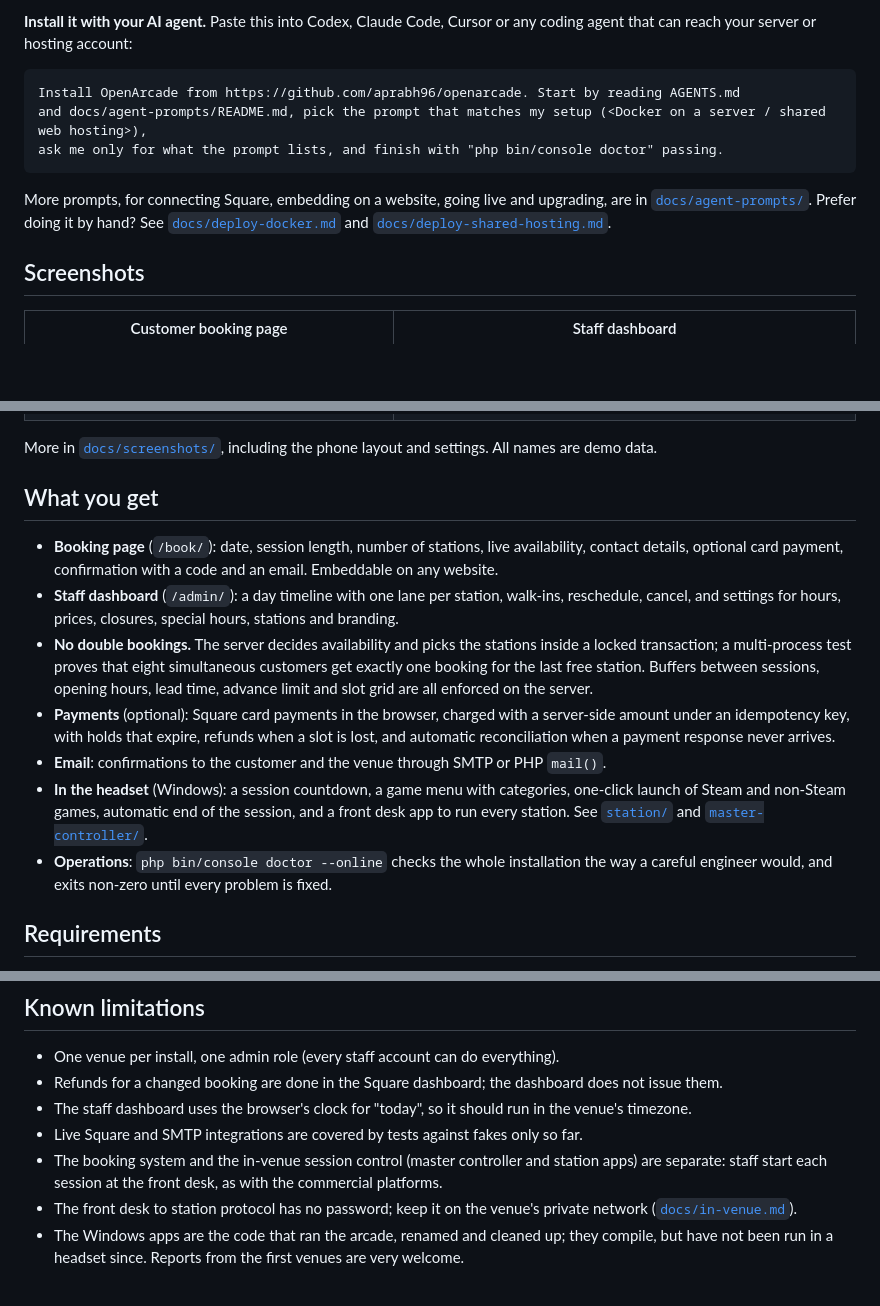
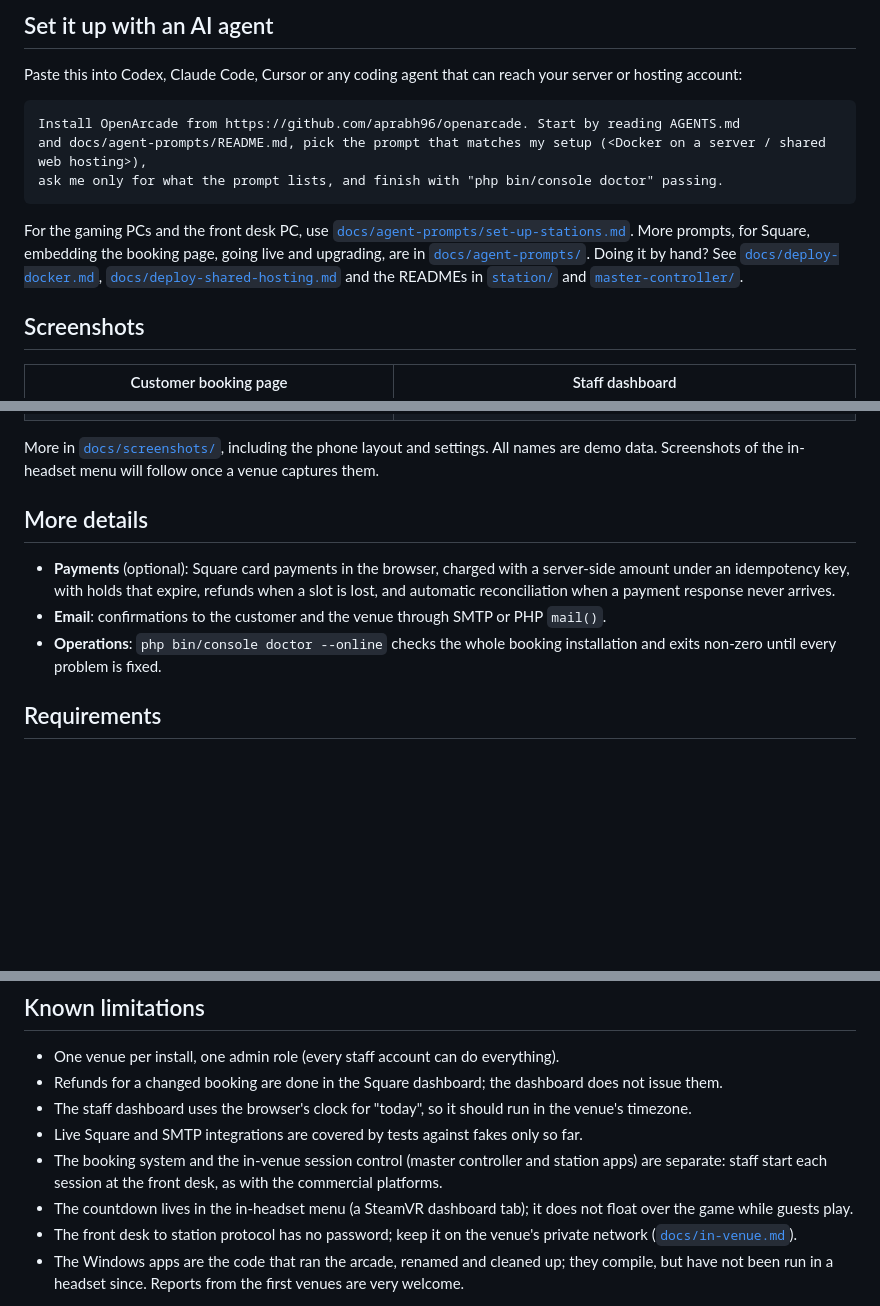
Before and after one commit to aprabh96/openarcade, a Markdown page: README.md, 3 parts joined by grey strips. Drawn GitHub-style; blank space fills up the shorter version.

````diff
--- a/README.md
+++ b/README.md
@@ -23,6 +67,8 @@ Sessions are started by staff at the front desk, as on the commercial platforms.
 
-**Install it with your AI agent.** Paste this into Codex, Claude Code, Cursor or any coding agent
-that can reach your server or hosting account:
+## Set it up with an AI agent
+
+Paste this into Codex, Claude Code, Cursor or any coding agent that can reach your server or
+hosting account:
 
 ```
 Install OpenArcade from https://github.com/aprabh96/openarcade. Start by reading AGENTS.md
@@ -30,9 +76,12 @@ and docs/agent-prompts/README.md, pick the prompt that matches my setup (<Docker
 ask me only for what the prompt lists, and finish with "php bin/console doctor" passing.
 ```
 
-More prompts, for connecting Square, embedding on a website, going live and upgrading, are in
-[`docs/agent-prompts/`](docs/agent-prompts/README.md). Prefer doing it by hand? See
-[`docs/deploy-docker.md`](docs/deploy-docker.md) and [`docs/deploy-shared-hosting.md`](docs/deploy-shared-hosting.md).
+For the gaming PCs and the front desk PC, use
+[`docs/agent-prompts/set-up-stations.md`](docs/agent-prompts/set-up-stations.md). More prompts,
+for Square, embedding the booking page, going live and upgrading, are in
+[`docs/agent-prompts/`](docs/agent-prompts/README.md). Doing it by hand? See
+[`docs/deploy-docker.md`](docs/deploy-docker.md), [`docs/deploy-shared-hosting.md`](docs/deploy-shared-hosting.md)
+and the READMEs in [`station/`](station/README.md) and [`master-controller/`](master-controller/README.md).
 
 ## Screenshots
 
@@ -41,28 +90,17 @@ More prompts, for connecting Square, embedding on a website, going live and upgr
 | ![Picking a time](docs/screenshots/booking-times.png) | ![Day view with a lane per station](docs/screenshots/dashboard-day.png) |
 | ![Booking confirmed](docs/screenshots/booking-confirmed.png) | ![Reservation panel](docs/screenshots/dashboard-reservation.png) |
 
-More in [`docs/screenshots/`](docs/screenshots/), including the phone layout and settings. All names are demo data.
+More in [`docs/screenshots/`](docs/screenshots/), including the phone layout and settings. All names
+are demo data. Screenshots of the in-headset menu will follow once a venue captures them.
 
-## What you get
+## More details
 
-- **Booking page** (`/book/`): date, session length, number of stations, live availability,
-  contact details, optional card payment, confirmation with a code and an email. Embeddable on
-  any website.
-- **Staff dashboard** (`/admin/`): a day timeline with one lane per station, walk-ins, reschedule,
-  cancel, and settings for hours, prices, closures, special hours, stations and branding.
-- **No double bookings.** The server decides availability and picks the stations inside a locked
-  transaction; a multi-process test proves that eight simultaneous customers get exactly one
-  booking for the last free station. Buffers between sessions, opening hours, lead time, advance
-  limit and slot grid are all enforced on the server.
 - **Payments** (optional): Square card payments in the browser, charged with a server-side amount
   under an idempotency key, with holds that expire, refunds when a slot is lost, and automatic
   reconciliation when a payment response never arrives.
 - **Email**: confirmations to the customer and the venue through SMTP or PHP `mail()`.
-- **In the headset** (Windows): a session countdown, a game menu with categories, one-click launch
-  of Steam and non-Steam games, automatic end of the session, and a front desk app to run every
-  station. See [`station/`](station/README.md) and [`master-controller/`](master-controller/README.md).
-- **Operations**: `php bin/console doctor --online` checks the whole installation the way a
-  careful engineer would, and exits non-zero until every problem is fixed.
+- **Operations**: `php bin/console doctor --online` checks the whole booking installation and exits
+  non-zero until every problem is fixed.
 
 ## Requirements
 
@@ -133,6 +171,8 @@ Contributor rules for people and agents are in [`AGENTS.md`](AGENTS.md).
 - Live Square and SMTP integrations are covered by tests against fakes only so far.
 - The booking system and the in-venue session control (master controller and station apps) are
   separate: staff start each session at the front desk, as with the commercial platforms.
+- The countdown lives in the in-headset menu (a SteamVR dashboard tab); it does not float over the
+  game while guests play.
 - The front desk to station protocol has no password; keep it on the venue's private network
   ([`docs/in-venue.md`](docs/in-venue.md#security)).
 - The Windows apps are the code that ran the arcade, renamed and cleaned up; they compile, but have
````
Also changed, not shown: other parts of README.md (+59 -15 lines), docs/in-venue.md (+4 -2 lines), docs/images/overview.jpg (added).
